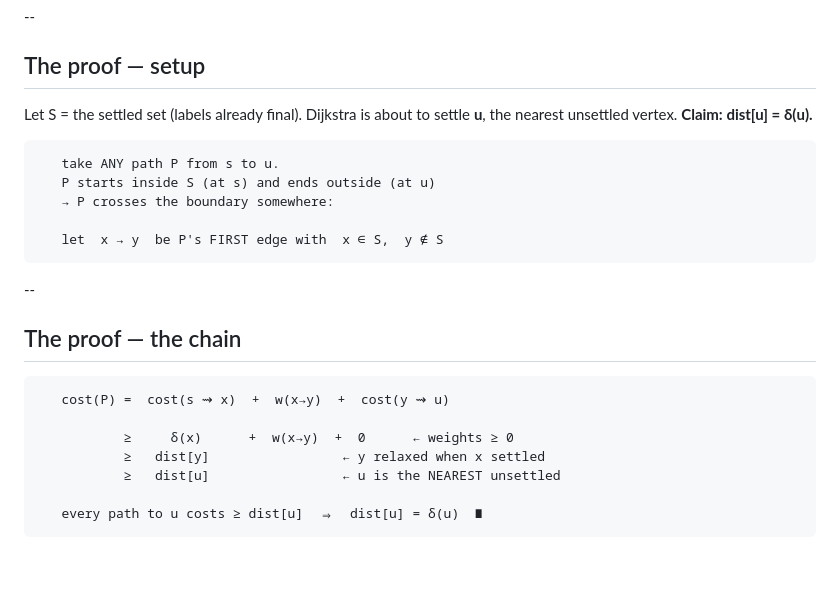
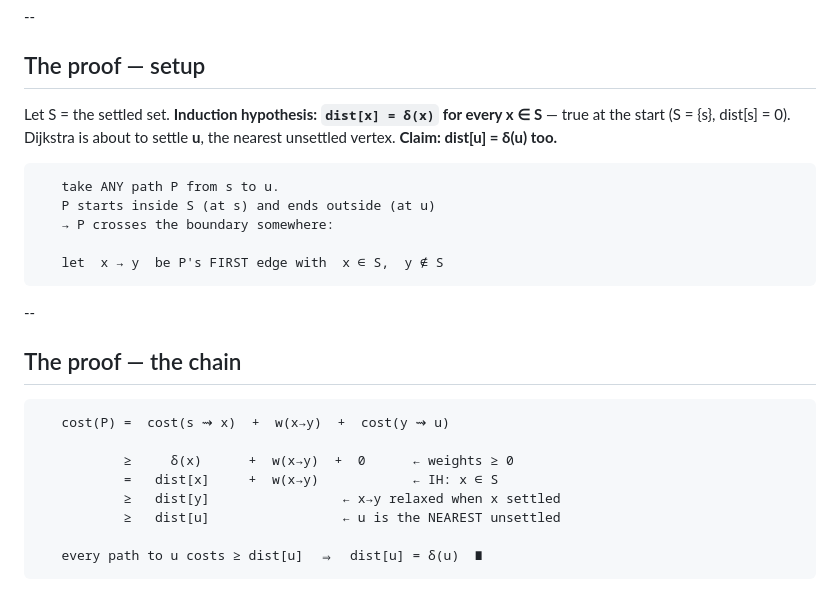
Before and after one commit to mgav-uwb/UWB-CSS-343---Data-Structures-Algorithms, a Markdown page: sessions/S09-graphs-dijkstra/L09-graphs-dijkstra.md, the part around the change. Rendered like a GitHub page; blank space fills up the shorter version.

Commit message:
L09: proof slides state the induction hypothesis (dist[x] = δ(x) for all x ∈ S) with its own chain step
Co-Authored-By: Claude Fable 5 <noreply@anthropic.com>

````diff
--- a/sessions/S09-graphs-dijkstra/L09-graphs-dijkstra.md
+++ b/sessions/S09-graphs-dijkstra/L09-graphs-dijkstra.md
@@ -614,7 +614,7 @@ No need to settle the rest — a real speedup for point-to-point queries (and th
 
 ## The proof — setup
 
-Let S = the settled set (labels already final). Dijkstra is about to settle **u**, the nearest unsettled vertex. **Claim: dist[u] = δ(u).**
+Let S = the settled set. **Induction hypothesis: `dist[x] = δ(x)` for every x ∈ S** — true at the start (S = {s}, dist[s] = 0). Dijkstra is about to settle **u**, the nearest unsettled vertex. **Claim: dist[u] = δ(u) too.**
 
 ```text
    take ANY path P from s to u.
@@ -632,7 +632,8 @@ Let S = the settled set (labels already final). Dijkstra is about to settle **u*
    cost(P) =  cost(s ⇝ x)  +  w(x→y)  +  cost(y ⇝ u)
 
            ≥     δ(x)      +  w(x→y)  +  0      ← weights ≥ 0
-           ≥   dist[y]                 ← y relaxed when x settled
+           =   dist[x]     +  w(x→y)            ← IH: x ∈ S
+           ≥   dist[y]                 ← x→y relaxed when x settled
            ≥   dist[u]                 ← u is the NEAREST unsettled
 
    every path to u costs ≥ dist[u]  ⇒  dist[u] = δ(u)  ∎
````
